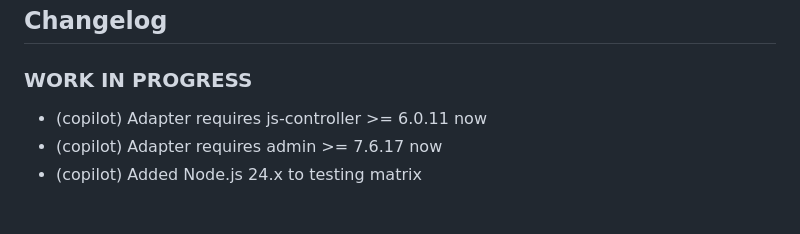
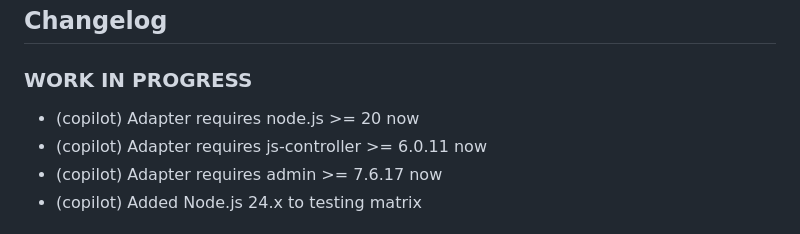
Before and after one commit to iobroker-community-adapters/ioBroker.alias-manager, a Markdown page: README.md, the part around the change. Drawn GitHub-style.

```diff
--- a/README.md
+++ b/README.md
@@ -102,6 +102,7 @@ Here you can:
 -->
 
 ### **WORK IN PROGRESS**
+- (copilot) Adapter requires node.js >= 20 now
 - (copilot) Adapter requires js-controller >= 6.0.11 now
 - (copilot) Adapter requires admin >= 7.6.17 now
 - (copilot) Added Node.js 24.x to testing matrix
```
